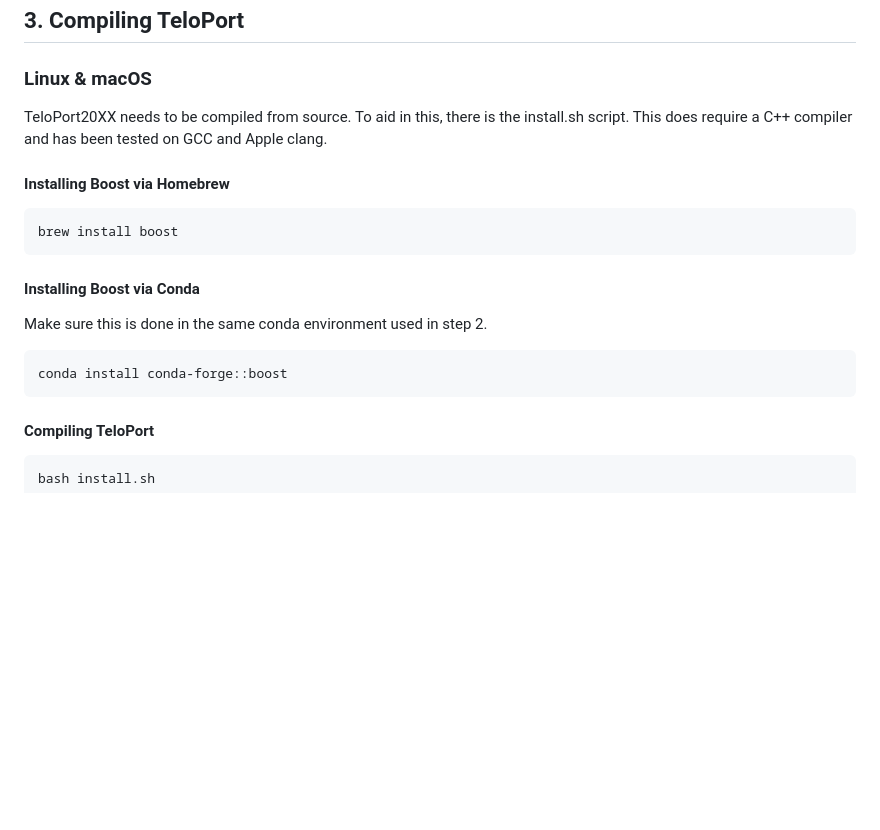
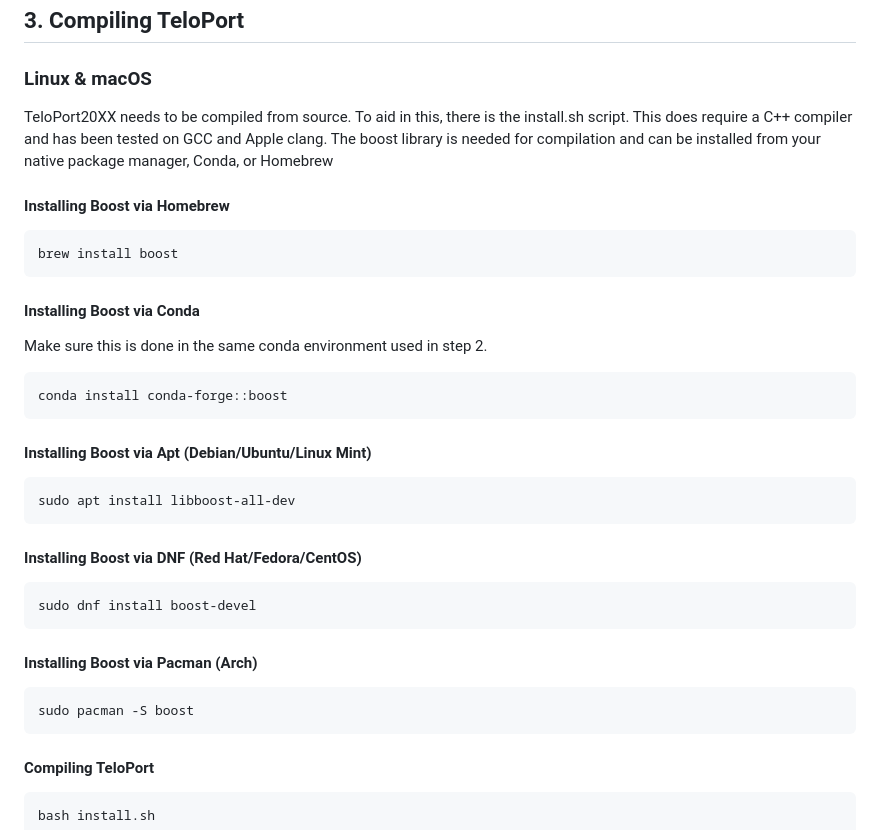
Before and after one commit to TrStans606/DeNovoTelomereMiner, a Markdown page: README.md, the part around the change. GitHub-like rendering; blank space fills up the shorter version.

````diff
--- a/README.md
+++ b/README.md
@@ -92,7 +92,7 @@ conda activate de_novo
 ## 3. Compiling TeloPort
 ### Linux & macOS
 
-TeloPort20XX needs to be compiled from source. To aid in this, there is the install.sh script. This does require a C++ compiler and has been tested on GCC and Apple clang.
+TeloPort20XX needs to be compiled from source. To aid in this, there is the install.sh script. This does require a C++ compiler and has been tested on GCC and Apple clang. The boost library is needed for compilation and can be installed from your native package manager, Conda, or Homebrew
 
 #### Installing Boost via Homebrew
 
@@ -105,6 +105,19 @@ Make sure this is done in the same conda environment used in step 2.
 
 ```shell
 conda install conda-forge::boost
+```
+#### Installing Boost via Apt (Debian/Ubuntu/Linux Mint)
+```shell
+sudo apt install libboost-all-dev
+```
+
+#### Installing Boost via DNF (Red Hat/Fedora/CentOS)
+```shell
+sudo dnf install boost-devel
+```
+#### Installing Boost via Pacman (Arch)
+```shell
+sudo pacman -S boost
 ```
 
 #### Compiling TeloPort
````
